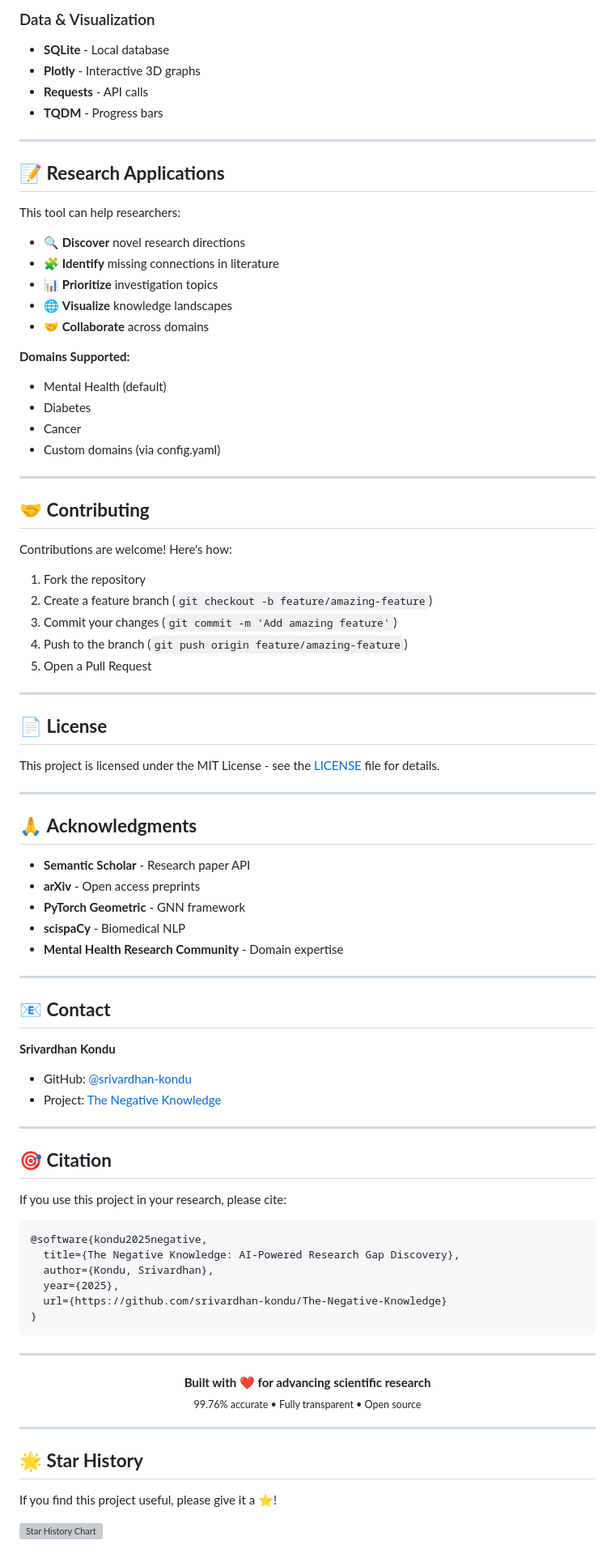
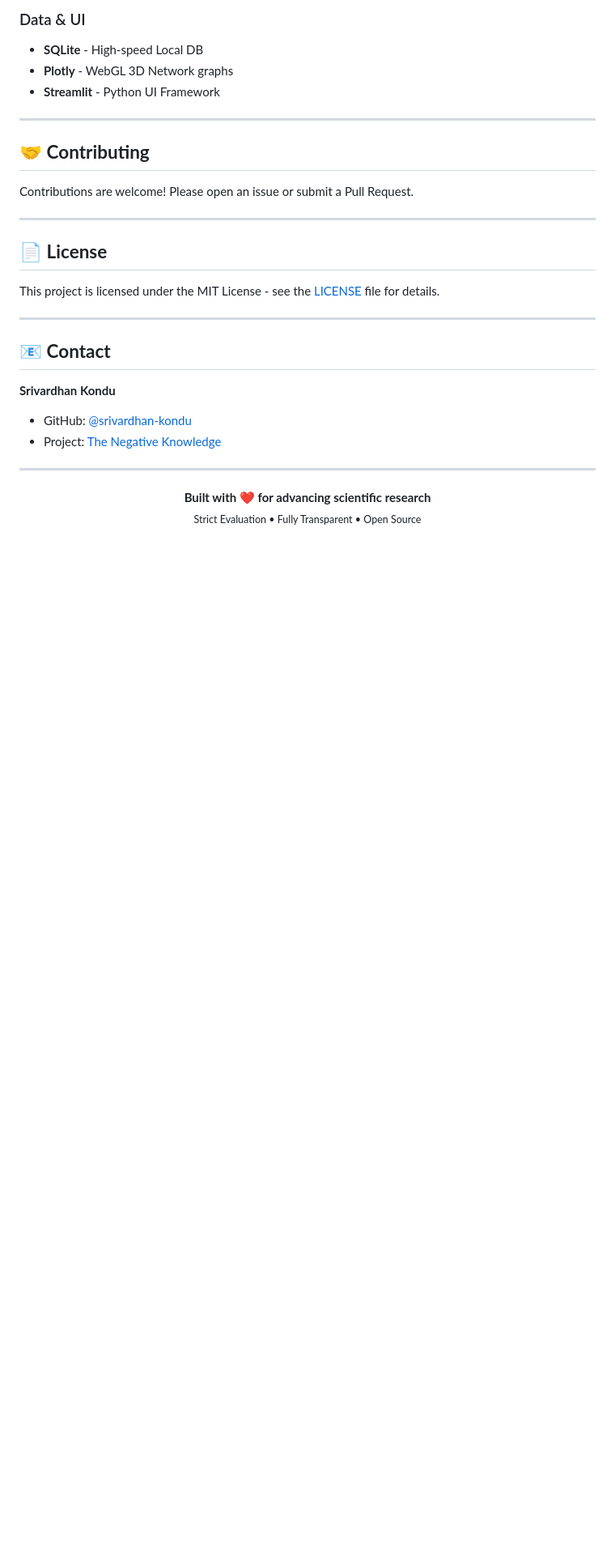
Before and after one commit to srivardhan-kondu/The-Negative-Knowledge, a Markdown page: README.md, the part around one of its changes. Shown at 81% size. GitHub-like rendering; blank space fills up the shorter version; grey boxes are pictures that could not be loaded.

````diff
--- a/README.md
+++ b/README.md
@@ -277,54 +214,20 @@ open data/graph_credible_ai.html
 
-### Data & Visualization
-- **SQLite** - Local database
-- **Plotly** - Interactive 3D graphs
-- **Requests** - API calls
-- **TQDM** - Progress bars
-
----
-
-## 📝 **Research Applications**
-
-This tool can help researchers:
-- 🔍 **Discover** novel research directions
-- 🧩 **Identify** missing connections in literature
-- 📊 **Prioritize** investigation topics
-- 🌐 **Visualize** knowledge landscapes
-- 🤝 **Collaborate** across domains
-
-**Domains Supported:**
-- Mental Health (default)
-- Diabetes
-- Cancer
-- Custom domains (via config.yaml)
+### Data & UI
+- **SQLite** - High-speed Local DB
+- **Plotly** - WebGL 3D Network graphs
+- **Streamlit** - Python UI Framework
 
 ---
 
 ## 🤝 **Contributing**
 
-Contributions are welcome! Here's how:
-
-1. Fork the repository
-2. Create a feature branch (`git checkout -b feature/amazing-feature`)
-3. Commit your changes (`git commit -m 'Add amazing feature'`)
-4. Push to the branch (`git push origin feature/amazing-feature`)
-5. Open a Pull Request
+Contributions are welcome! Please open an issue or submit a Pull Request.
 
 ---
 
 ## 📄 **License**
 
 This project is licensed under the MIT License - see the [LICENSE](LICENSE) file for details.
-
----
-
-## 🙏 **Acknowledgments**
-
-- **Semantic Scholar** - Research paper API
-- **arXiv** - Open access preprints
-- **PyTorch Geometric** - GNN framework
-- **scispaCy** - Biomedical NLP
-- **Mental Health Research Community** - Domain expertise
 
 ---
 
@@ -336,31 +239,8 @@ This project is licensed under the MIT License - see the [LICENSE](LICENSE) file
 
 ---
 
-## 🎯 **Citation**
-
-If you use this project in your research, please cite:
-
-```bibtex
-@software{kondu2025negative,
-  title={The Negative Knowledge: AI-Powered Research Gap Discovery},
-  author={Kondu, Srivardhan},
-  year={2025},
-  url={https://github.com/srivardhan-kondu/The-Negative-Knowledge}
-}
-```
-
----
-
 <p align="center">
   <strong>Built with ❤️ for advancing scientific research</strong>
   <br>
-  <sub>99.76% accurate • Fully transparent • Open source</sub>
+  <sub>Strict Evaluation • Fully Transparent • Open Source</sub>
 </p>
-
----
-
-## 🌟 **Star History**
-
-If you find this project useful, please give it a ⭐️!
-
-[![Star History Chart](https://api.star-history.com/svg?repos=srivardhan-kondu/The-Negative-Knowledge&type=Date)](https://star-history.com/#srivardhan-kondu/The-Negative-Knowledge&Date)
````
Also changed, not shown: other parts of README.md (+66 -129 lines).
